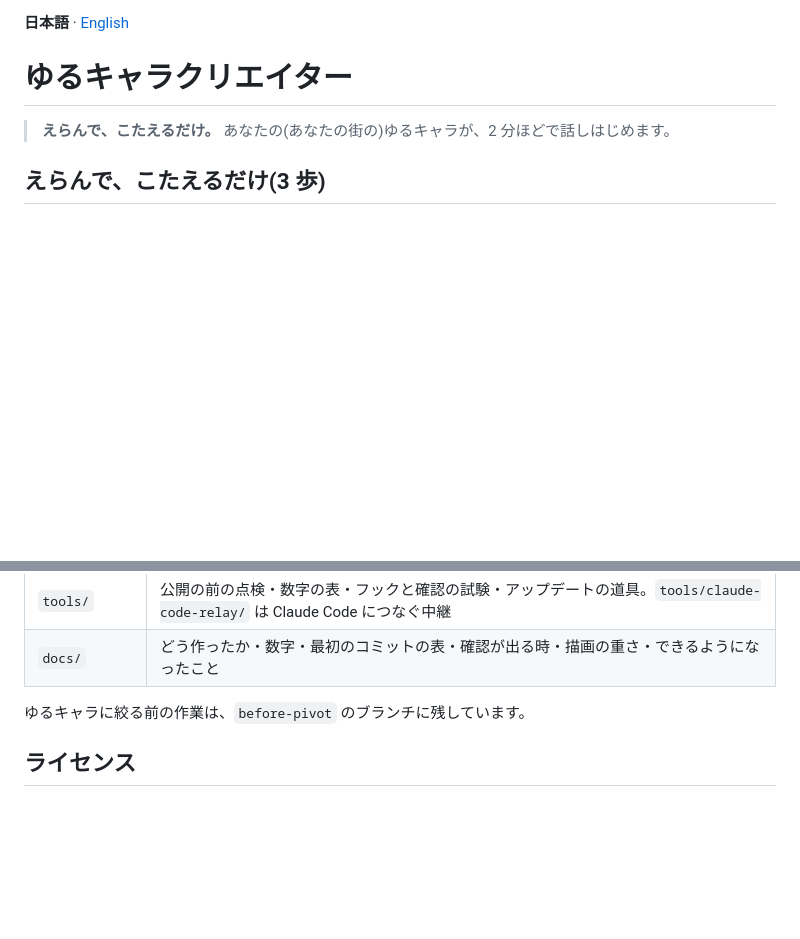
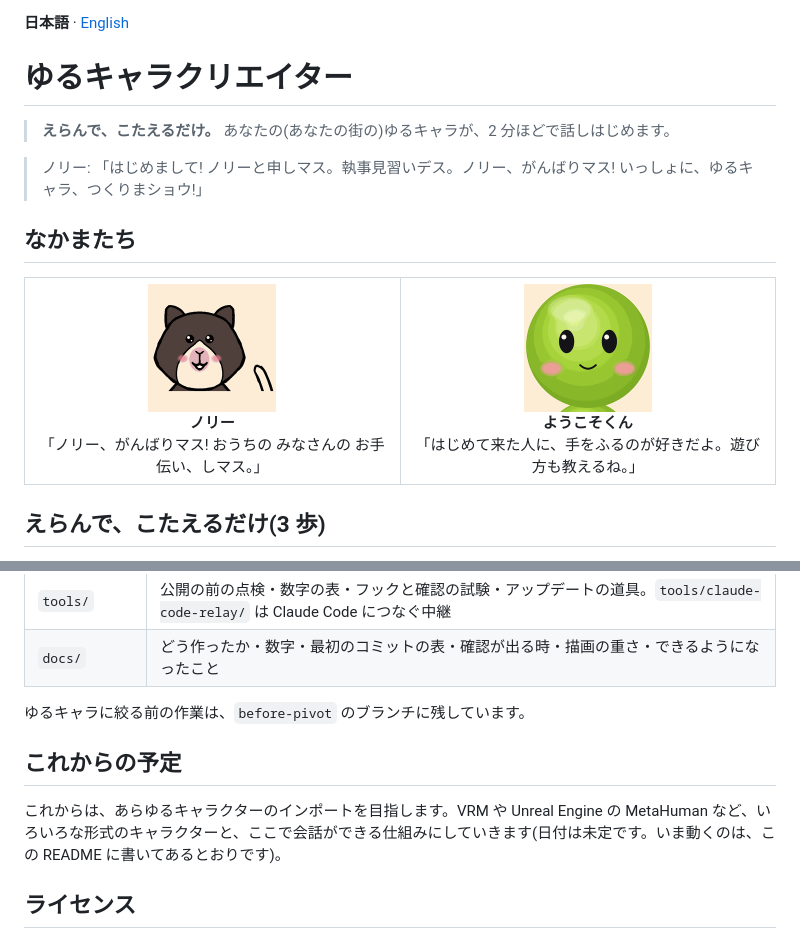
Before and after one commit to mackatwentytsuru/yurukyara-creator, a Markdown page: README.md, 2 parts joined by grey strips. GitHub-like rendering; pictures changed too: docs/images/face_norrie.png (added), docs/images/face_yokoso.png (added); blank space fills up the shorter version.

Commit message:
docs: README にゆるキャラの絵となかまたちを足し、親しみやすくする

```diff
--- a/README.md
+++ b/README.md
@@ -15,6 +17,17 @@
 # ゆるキャラクリエイター
 
 > **えらんで、こたえるだけ。** あなたの(あなたの街の)ゆるキャラが、2 分ほどで話しはじめます。
+
+> ノリー: 「はじめまして! ノリーと申しマス。執事見習いデス。ノリー、がんばりマス! いっしょに、ゆるキャラ、つくりまショウ!」
+
+## なかまたち
+
+<table>
+<tr>
+<td align="center" width="50%"><img src="docs/images/face_norrie.png" width="128" alt="ノリー"><br><b>ノリー</b><br>「ノリー、がんばりマス! おうちの みなさんの お手伝い、しマス。」</td>
+<td align="center" width="50%"><img src="docs/images/face_yokoso.png" width="128" alt="ようこそくん"><br><b>ようこそくん</b><br>「はじめて来た人に、手をふるのが好きだよ。遊び方も教えるね。」</td>
+</tr>
+</table>
 
 ## えらんで、こたえるだけ(3 歩)
 
@@ -529,6 +542,10 @@ npm run start:claude-code      # npm start の代わり。http://127.0.0.1:8787/
 
 <a name="license"></a>
 
+## これからの予定
+
+これからは、あらゆるキャラクターのインポートを目指します。VRM や Unreal Engine の MetaHuman など、いろいろな形式のキャラクターと、ここで会話ができる仕組みにしていきます(日付は未定です。いま動くのは、この README に書いてあるとおりです)。
+
 ## ライセンス
 
 - **コード**: MIT ライセンス([LICENSE](LICENSE))。式で まるい部品を作る道具(`creator/pipeline/m04_round.py` など)も、コードとして MIT です。
```
Also changed, not shown: other parts of README.md (+2 -0 lines), README.en.md (+17 -0 lines), docs/images/cast.png (added).
